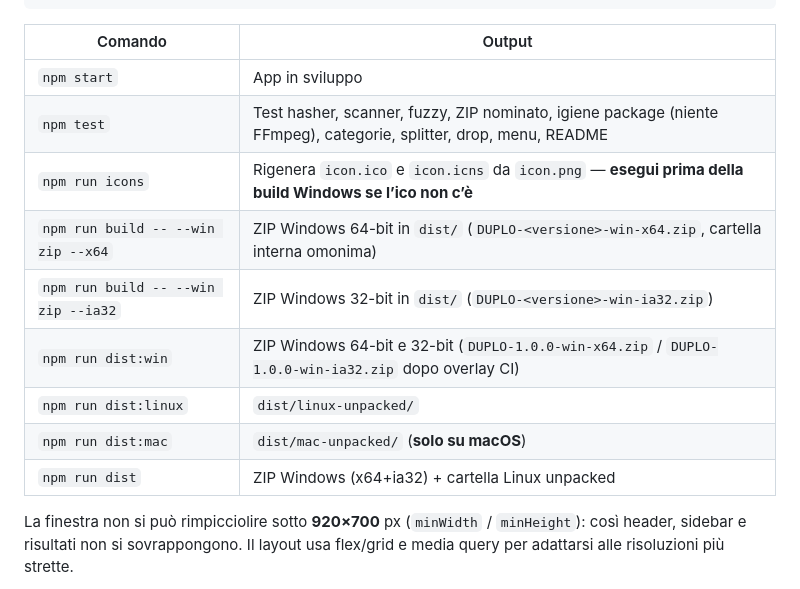
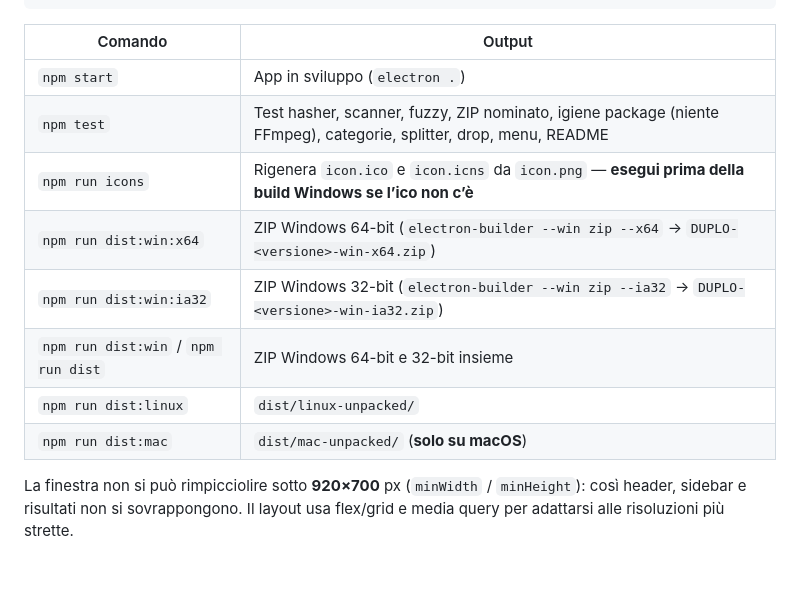
Before and after one commit to IlRed89/DUPLO, a Markdown page: docs/DEVELOPMENT.md, the part around the change. GitHub-like rendering.

Commit message:
docs(dev): align dist:win:x64 and dist:win:ia32 commands

```diff
--- a/docs/DEVELOPMENT.md
+++ b/docs/DEVELOPMENT.md
@@ -82,15 +82,14 @@ npm start
 
 | Comando | Output |
 | --- | --- |
-| `npm start` | App in sviluppo |
+| `npm start` | App in sviluppo (`electron .`) |
 | `npm test` | Test hasher, scanner, fuzzy, ZIP nominato, igiene package (niente FFmpeg), categorie, splitter, drop, menu, README |
 | `npm run icons` | Rigenera `icon.ico` e `icon.icns` da `icon.png` — **esegui prima della build Windows se l’ico non c’è** |
-| `npm run build -- --win zip --x64` | ZIP Windows 64-bit in `dist/` (`DUPLO-<versione>-win-x64.zip`, cartella interna omonima) |
-| `npm run build -- --win zip --ia32` | ZIP Windows 32-bit in `dist/` (`DUPLO-<versione>-win-ia32.zip`) |
-| `npm run dist:win` | ZIP Windows 64-bit e 32-bit (`DUPLO-1.0.0-win-x64.zip` / `DUPLO-1.0.0-win-ia32.zip` dopo overlay CI) |
+| `npm run dist:win:x64` | ZIP Windows 64-bit (`electron-builder --win zip --x64` → `DUPLO-<versione>-win-x64.zip`) |
+| `npm run dist:win:ia32` | ZIP Windows 32-bit (`electron-builder --win zip --ia32` → `DUPLO-<versione>-win-ia32.zip`) |
+| `npm run dist:win` / `npm run dist` | ZIP Windows 64-bit e 32-bit insieme |
 | `npm run dist:linux` | `dist/linux-unpacked/` |
 | `npm run dist:mac` | `dist/mac-unpacked/` (**solo su macOS**) |
-| `npm run dist` | ZIP Windows (x64+ia32) + cartella Linux unpacked |
 
 La finestra non si può rimpicciolire sotto **920×700** px (`minWidth` / `minHeight`): così header, sidebar e risultati non si sovrappongono. Il layout usa flex/grid e media query per adattarsi alle risoluzioni più strette.
 
```
